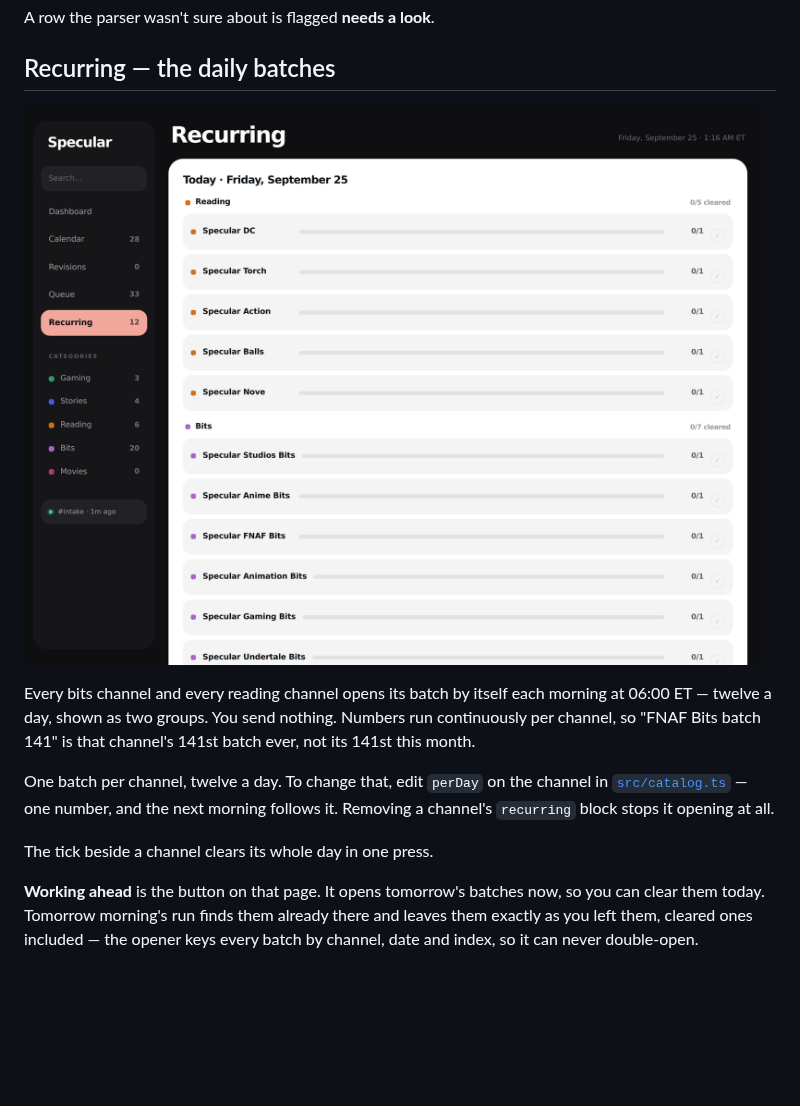
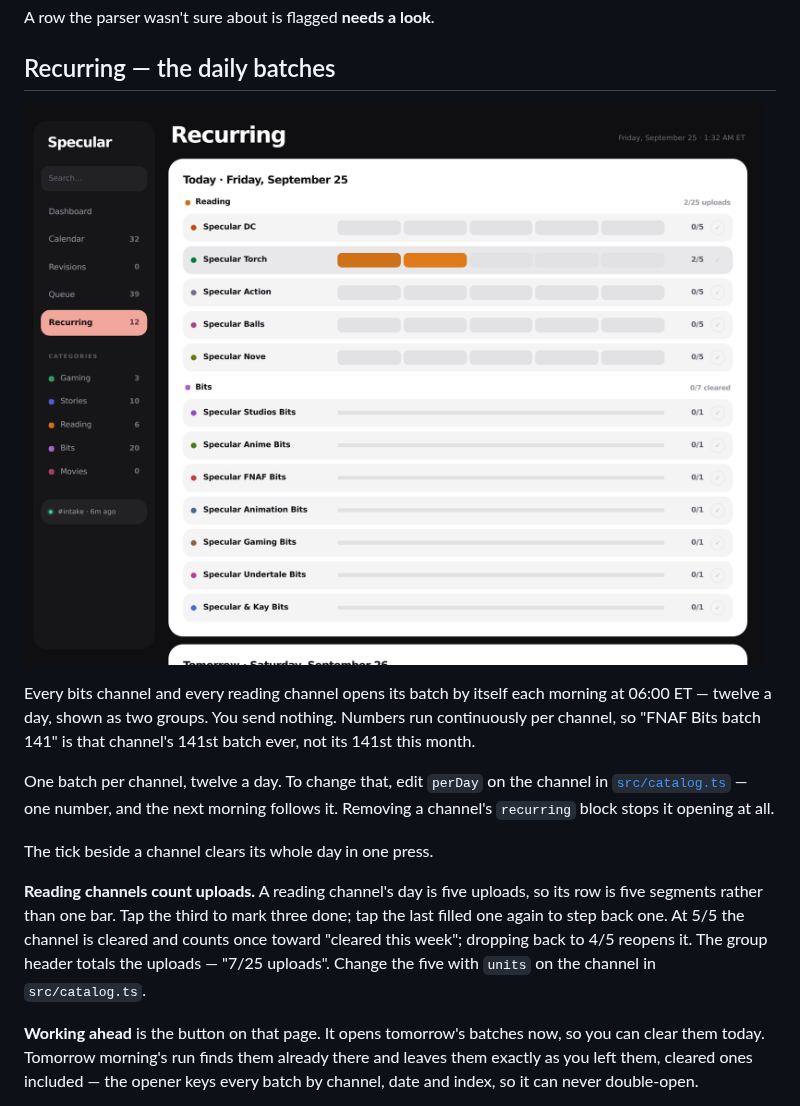
Before and after one commit to joshjrath/ashspecular, a Markdown page: BOARD.md, the part around the change. GitHub-like rendering; pictures changed too: docs/recurring.png; blank space fills up the shorter version.

```diff
--- a/BOARD.md
+++ b/BOARD.md
@@ -90,6 +90,13 @@ morning follows it. Removing a channel's `recurring` block stops it opening at
 all.
 
 The tick beside a channel clears its whole day in one press.
+
+**Reading channels count uploads.** A reading channel's day is five uploads,
+so its row is five segments rather than one bar. Tap the third to mark three
+done; tap the last filled one again to step back one. At 5/5 the channel is
+cleared and counts once toward "cleared this week"; dropping back to 4/5
+reopens it. The group header totals the uploads — "7/25 uploads". Change the
+five with `units` on the channel in `src/catalog.ts`.
 
 **Working ahead** is the button on that page. It opens tomorrow's batches now,
 so you can clear them today. Tomorrow morning's run finds them already there
```
Also changed, not shown: 8 other files.
